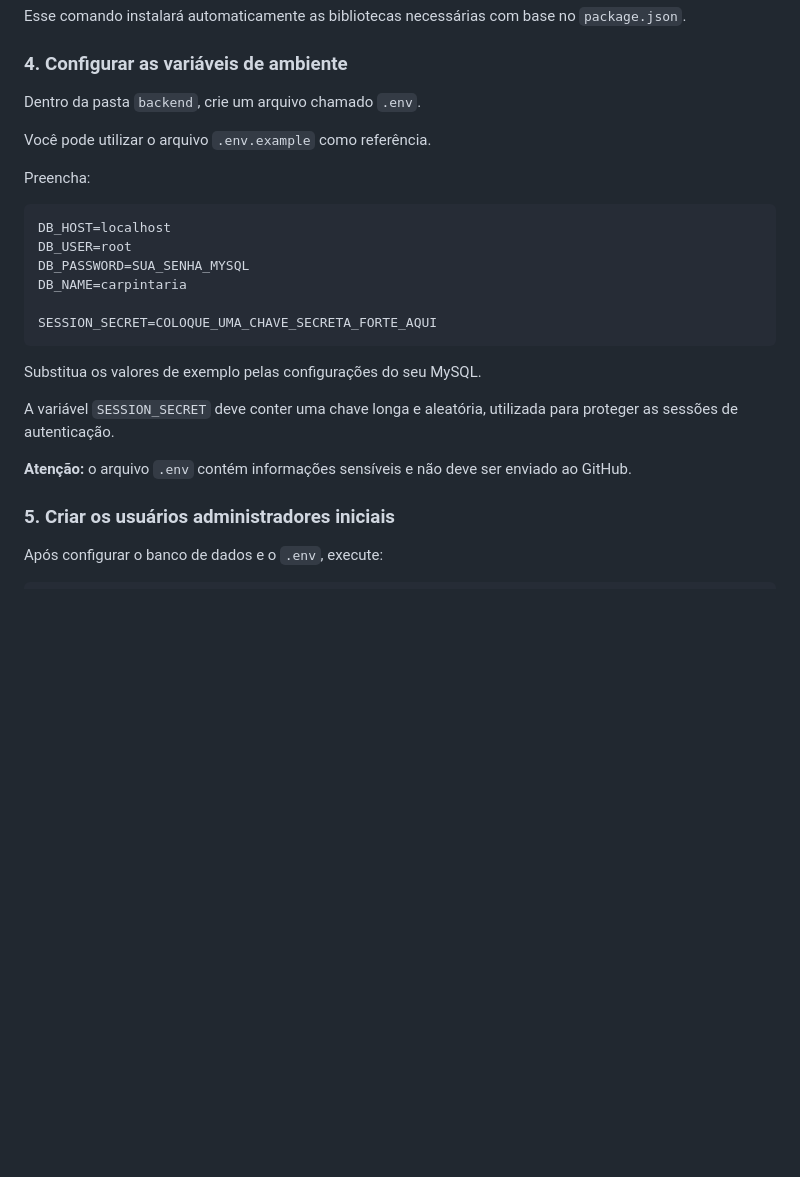
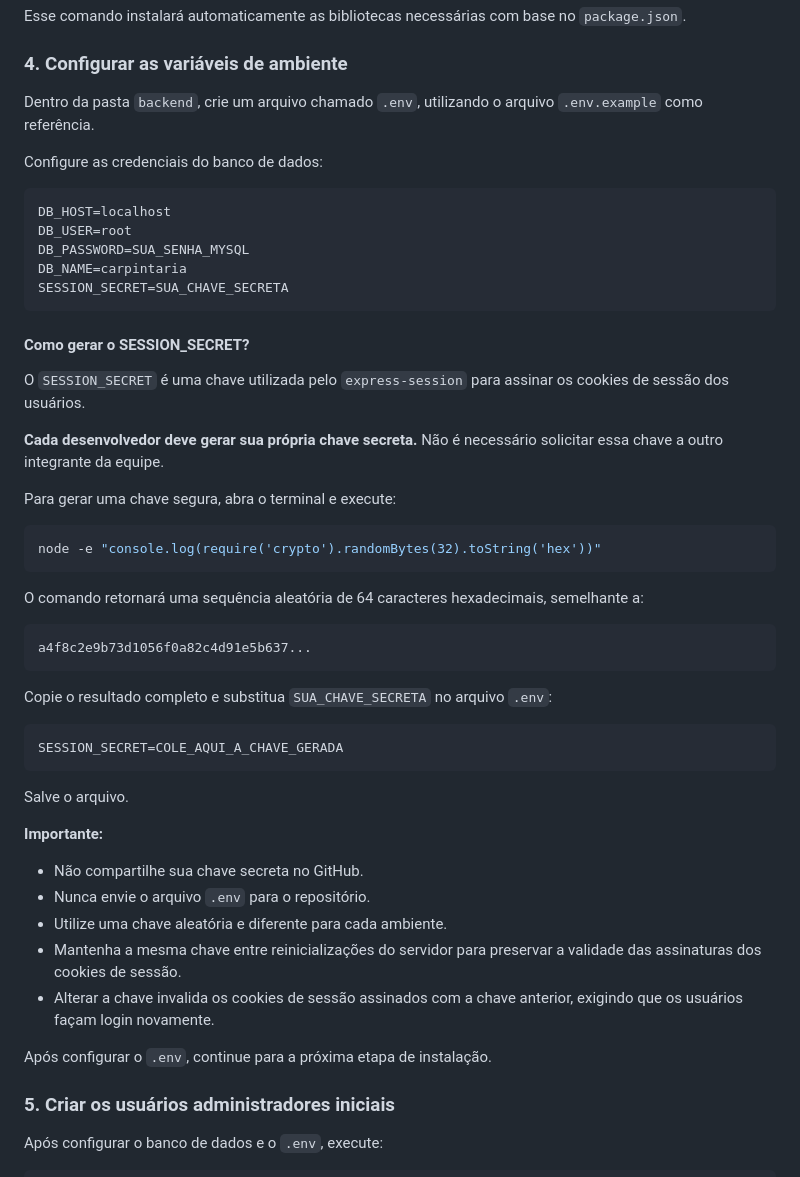
Before and after one commit to lorena-pereira/sistema_expresso, a Markdown page: README.md, the part around the change. Rendered like a GitHub page; blank space fills up the shorter version.

Commit message:
Correção no README

````diff
--- a/README.md
+++ b/README.md
@@ -86,27 +86,52 @@ Esse comando instalará automaticamente as bibliotecas necessárias com base no
 
 ### 4. Configurar as variáveis de ambiente
 
-Dentro da pasta `backend`, crie um arquivo chamado `.env`.
+Dentro da pasta `backend`, crie um arquivo chamado `.env`, utilizando o arquivo `.env.example` como referência.
 
-Você pode utilizar o arquivo `.env.example` como referência.
-
-Preencha:
+Configure as credenciais do banco de dados:
 
 ```env
 DB_HOST=localhost
 DB_USER=root
 DB_PASSWORD=SUA_SENHA_MYSQL
 DB_NAME=carpintaria
-
-SESSION_SECRET=COLOQUE_UMA_CHAVE_SECRETA_FORTE_AQUI
+SESSION_SECRET=SUA_CHAVE_SECRETA
 ```
 
-Substitua os valores de exemplo pelas configurações do seu MySQL.
+#### Como gerar o SESSION_SECRET?
 
-A variável `SESSION_SECRET` deve conter uma chave longa e aleatória, utilizada para proteger as sessões de autenticação.
+O `SESSION_SECRET` é uma chave utilizada pelo `express-session` para assinar os cookies de sessão dos usuários.
 
-**Atenção:** o arquivo `.env` contém informações sensíveis e não deve ser enviado ao GitHub.
+**Cada desenvolvedor deve gerar sua própria chave secreta.** Não é necessário solicitar essa chave a outro integrante da equipe.
 
+Para gerar uma chave segura, abra o terminal e execute:
+
+```bash
+node -e "console.log(require('crypto').randomBytes(32).toString('hex'))"
+```
+
+O comando retornará uma sequência aleatória de 64 caracteres hexadecimais, semelhante a:
+
+```text
+a4f8c2e9b73d1056f0a82c4d91e5b637...
+```
+
+Copie o resultado completo e substitua `SUA_CHAVE_SECRETA` no arquivo `.env`:
+
+```env
+SESSION_SECRET=COLE_AQUI_A_CHAVE_GERADA
+```
+
+Salve o arquivo.
+
+**Importante:**
+- Não compartilhe sua chave secreta no GitHub.
+- Nunca envie o arquivo `.env` para o repositório.
+- Utilize uma chave aleatória e diferente para cada ambiente.
+- Mantenha a mesma chave entre reinicializações do servidor para preservar a validade das assinaturas dos cookies de sessão.
+- Alterar a chave invalida os cookies de sessão assinados com a chave anterior, exigindo que os usuários façam login novamente.
+
+Após configurar o `.env`, continue para a próxima etapa de instalação.
 ### 5. Criar os usuários administradores iniciais
 
 Após configurar o banco de dados e o `.env`, execute:
````
